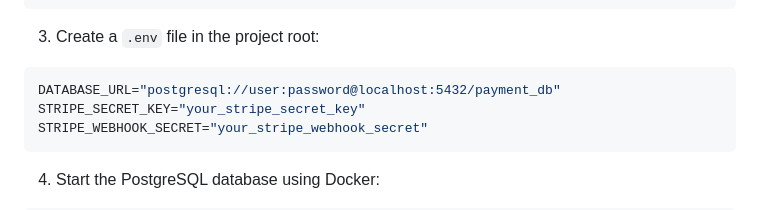
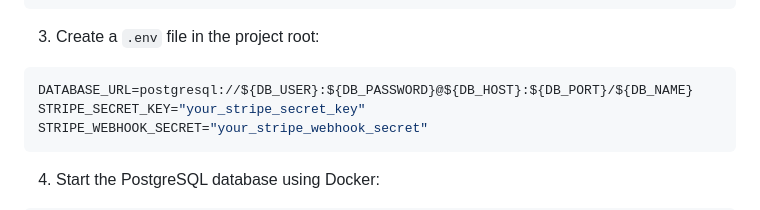
Before and after one commit to johnobriendev/payment-service, a Markdown page: readme.md, the part around the change. Drawn GitHub-style.

````diff
--- a/readme.md
+++ b/readme.md
@@ -46,7 +46,7 @@ npm install
 
 3. Create a `.env` file in the project root:
 ```env
-DATABASE_URL="postgresql://user:password@localhost:5432/payment_db"
+DATABASE_URL=postgresql://${DB_USER}:${DB_PASSWORD}@${DB_HOST}:${DB_PORT}/${DB_NAME}
 STRIPE_SECRET_KEY="your_stripe_secret_key"
 STRIPE_WEBHOOK_SECRET="your_stripe_webhook_secret"
 ```
````
